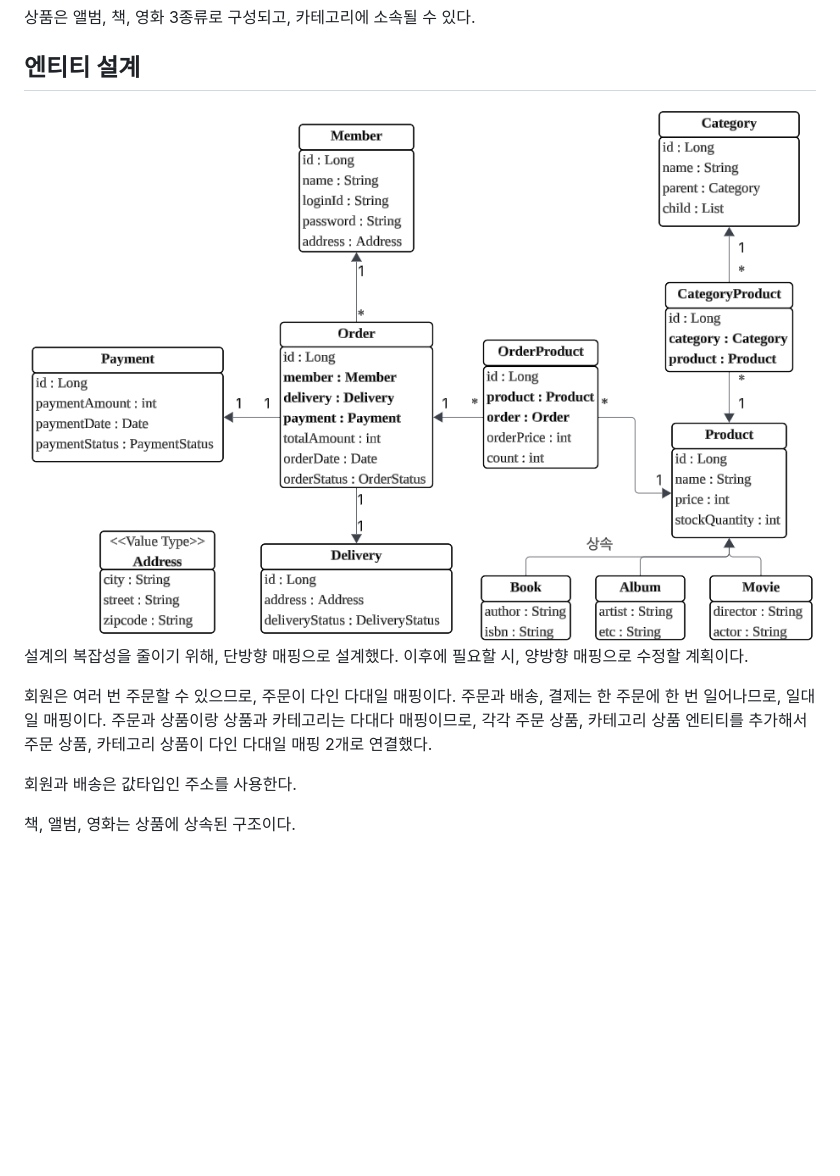
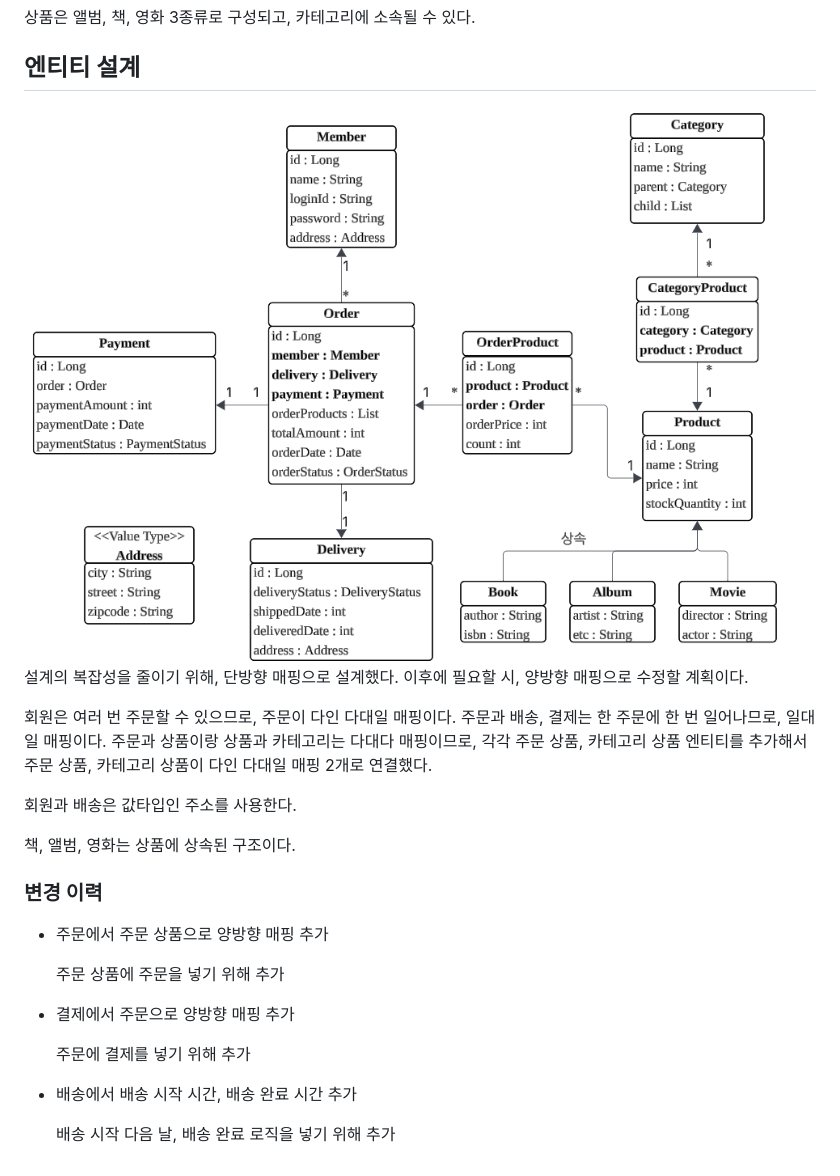
Before and after one commit to javalsk99/commerce, a Markdown page: docs/design/domain.md, the part around the change. Rendered like a GitHub page; pictures changed too: docs/design/images/엔티티_설계.PNG; blank space fills up the shorter version.

```diff
--- a/docs/design/domain.md
+++ b/docs/design/domain.md
@@ -16,3 +16,16 @@
 회원과 배송은 값타입인 주소를 사용한다.
 
 책, 앨범, 영화는 상품에 상속된 구조이다.
+
+### 변경 이력
+- 주문에서 주문 상품으로 양방향 매핑 추가
+
+  주문 상품에 주문을 넣기 위해 추가
+
+- 결제에서 주문으로 양방향 매핑 추가
+
+  주문에 결제를 넣기 위해 추가
+
+- 배송에서 배송 시작 시간, 배송 완료 시간 추가
+
+  배송 시작 다음 날, 배송 완료 로직을 넣기 위해 추가
```
Also changed, not shown: docs/design/erd.md (+2 -0 lines), docs/design/images/테이블_ERD.PNG, 12 other files.
